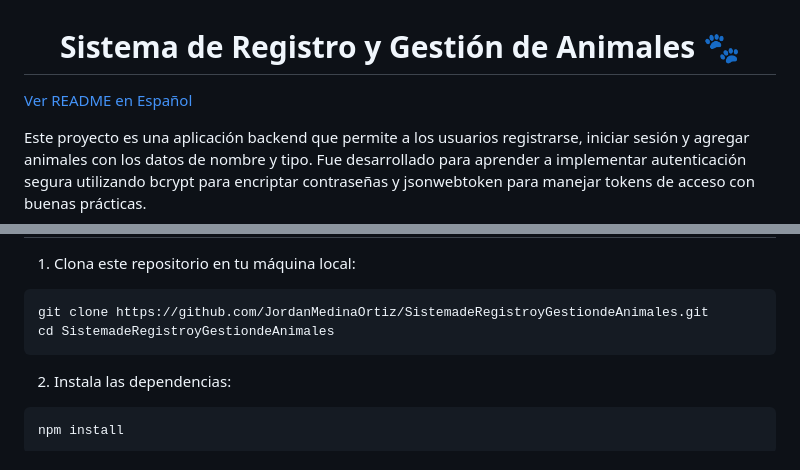
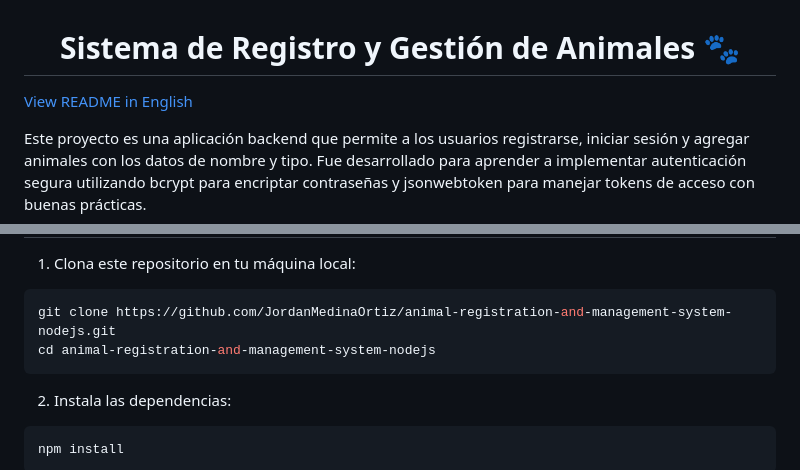
Before and after one commit to JordanMedinaOrtiz/animal-registration-and-management-system-nodejs, a Markdown page: README_ES.md, 2 parts joined by grey strips. Rendered like a GitHub page.

````diff
--- a/README_ES.md
+++ b/README_ES.md
@@ -1,8 +1,8 @@
 <h1 align="center">Sistema de Registro y Gestión de Animales 🐾</h1>
 
 <p align="left">
-  <a href="README_ES.md" target="_blank">
-    Ver README en Español
+  <a href="README.md" target="_blank">
+    View README in English
   </a>
 </p>
 
@@ -66,8 +66,8 @@ A través de este proyecto, aprendí a:
 1. Clona este repositorio en tu máquina local:
 
 ```bash
-git clone https://github.com/JordanMedinaOrtiz/SistemadeRegistroyGestiondeAnimales.git
-cd SistemadeRegistroyGestiondeAnimales
+git clone https://github.com/JordanMedinaOrtiz/animal-registration-and-management-system-nodejs.git
+cd animal-registration-and-management-system-nodejs
 ```
 
 2. Instala las dependencias:
````
